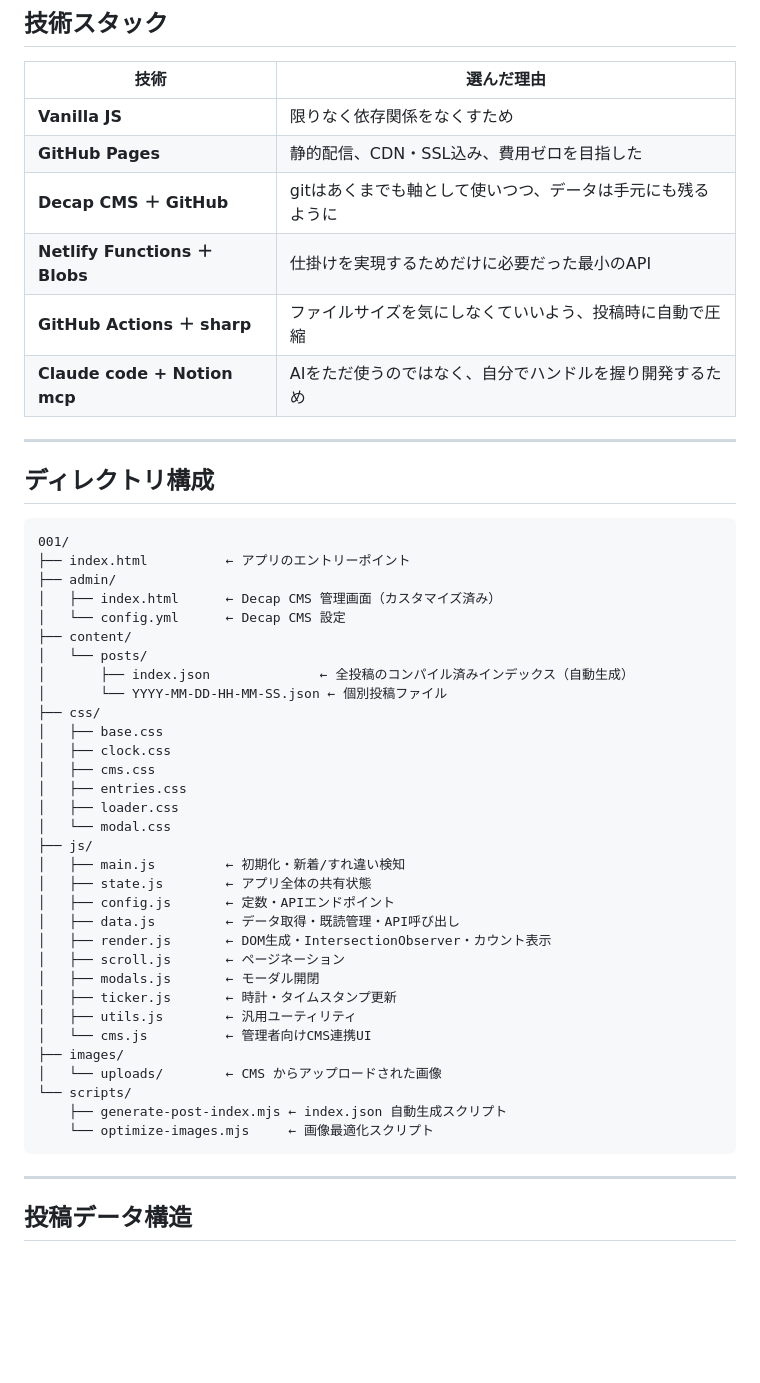
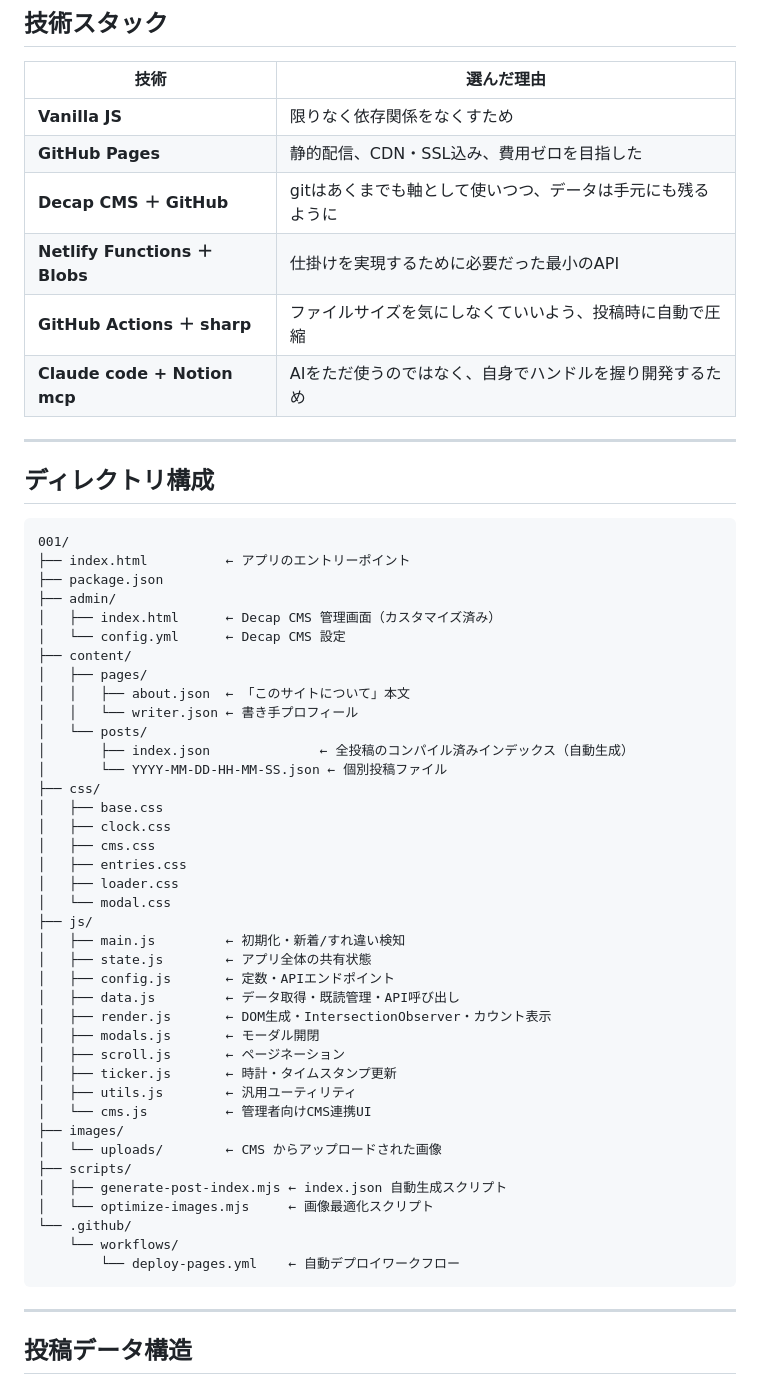
Before and after one commit to kentam1127g/001, a Markdown page: README.md, the part around the change. Drawn GitHub-style; blank space fills up the shorter version.

Commit message:
README: ディレクトリ構成に content/pages/ を追加

````diff
--- a/README.md
+++ b/README.md
@@ -34,9 +34,9 @@
 | **Vanilla JS** | 限りなく依存関係をなくすため |
 | **GitHub Pages** | 静的配信、CDN・SSL込み、費用ゼロを目指した |
 | **Decap CMS ＋ GitHub** | gitはあくまでも軸として使いつつ、データは手元にも残るように |
-| **Netlify Functions ＋ Blobs** | 仕掛けを実現するためだけに必要だった最小のAPI |
+| **Netlify Functions ＋ Blobs** | 仕掛けを実現するために必要だった最小のAPI |
 | **GitHub Actions ＋ sharp** | ファイルサイズを気にしなくていいよう、投稿時に自動で圧縮 |
-| **Claude code + Notion mcp** | AIをただ使うのではなく、自分でハンドルを握り開発するため  |
+| **Claude code + Notion mcp** | AIをただ使うのではなく、自身でハンドルを握り開発するため  |
 
 ---
 
@@ -45,10 +45,14 @@
 ```
 001/
 ├── index.html          ← アプリのエントリーポイント
+├── package.json
 ├── admin/
 │   ├── index.html      ← Decap CMS 管理画面（カスタマイズ済み）
 │   └── config.yml      ← Decap CMS 設定
 ├── content/
+│   ├── pages/
+│   │   ├── about.json  ← 「このサイトについて」本文
+│   │   └── writer.json ← 書き手プロフィール
 │   └── posts/
 │       ├── index.json              ← 全投稿のコンパイル済みインデックス（自動生成）
 │       └── YYYY-MM-DD-HH-MM-SS.json ← 個別投稿ファイル
@@ -65,16 +69,19 @@
 │   ├── config.js       ← 定数・APIエンドポイント
 │   ├── data.js         ← データ取得・既読管理・API呼び出し
 │   ├── render.js       ← DOM生成・IntersectionObserver・カウント表示
+│   ├── modals.js       ← モーダル開閉
 │   ├── scroll.js       ← ページネーション
-│   ├── modals.js       ← モーダル開閉
 │   ├── ticker.js       ← 時計・タイムスタンプ更新
 │   ├── utils.js        ← 汎用ユーティリティ
 │   └── cms.js          ← 管理者向けCMS連携UI
 ├── images/
 │   └── uploads/        ← CMS からアップロードされた画像
-└── scripts/
-    ├── generate-post-index.mjs ← index.json 自動生成スクリプト
-    └── optimize-images.mjs     ← 画像最適化スクリプト
+├── scripts/
+│   ├── generate-post-index.mjs ← index.json 自動生成スクリプト
+│   └── optimize-images.mjs     ← 画像最適化スクリプト
+└── .github/
+    └── workflows/
+        └── deploy-pages.yml    ← 自動デプロイワークフロー
 ```
 
 ---
````
